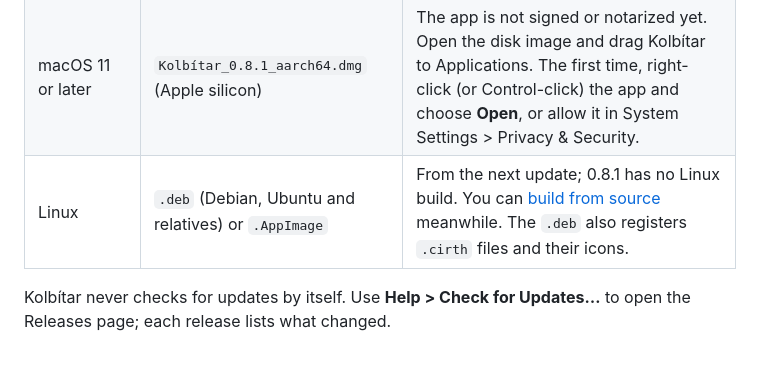
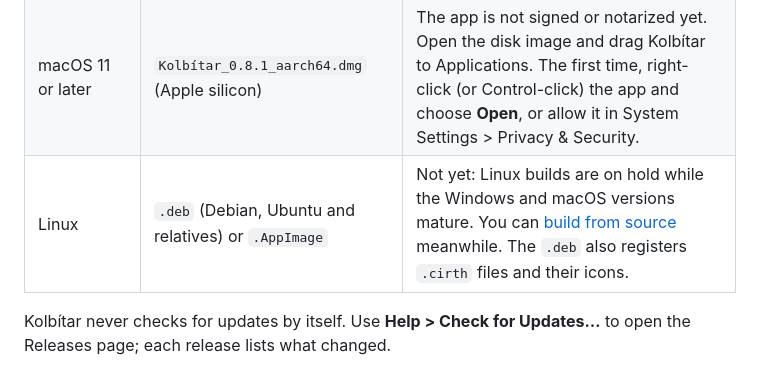
Before and after one commit to electrichobo/cirthscribe, a Markdown page: README.md, the part around the change. Drawn GitHub-style.

```diff
--- a/README.md
+++ b/README.md
@@ -14,7 +14,7 @@ Get the latest build from [Releases](https://github.com/electrichobo/cirthscribe
 | - | - | - |
 | Windows 10 or later (64-bit) | `Kolbítar_0.8.1_x64-setup.exe` | The installer is not code-signed yet, so Windows SmartScreen may warn you. Choose **More info**, then **Run anyway**. |
 | macOS 11 or later | `Kolbítar_0.8.1_aarch64.dmg` (Apple silicon) | The app is not signed or notarized yet. Open the disk image and drag Kolbítar to Applications. The first time, right-click (or Control-click) the app and choose **Open**, or allow it in System Settings > Privacy & Security. |
-| Linux | `.deb` (Debian, Ubuntu and relatives) or `.AppImage` | From the next update; 0.8.1 has no Linux build. You can [build from source](#building-from-source) meanwhile. The `.deb` also registers `.cirth` files and their icons. |
+| Linux | `.deb` (Debian, Ubuntu and relatives) or `.AppImage` | Not yet: Linux builds are on hold while the Windows and macOS versions mature. You can [build from source](#building-from-source) meanwhile. The `.deb` also registers `.cirth` files and their icons. |
 
 Kolbítar never checks for updates by itself. Use **Help > Check for Updates…** to open the Releases page; each release lists what changed.
 
```
Also changed, not shown: HANDOFF.md (+2 -2 lines), docs/0.8.2_PLAN.md (+1 -1 lines).
